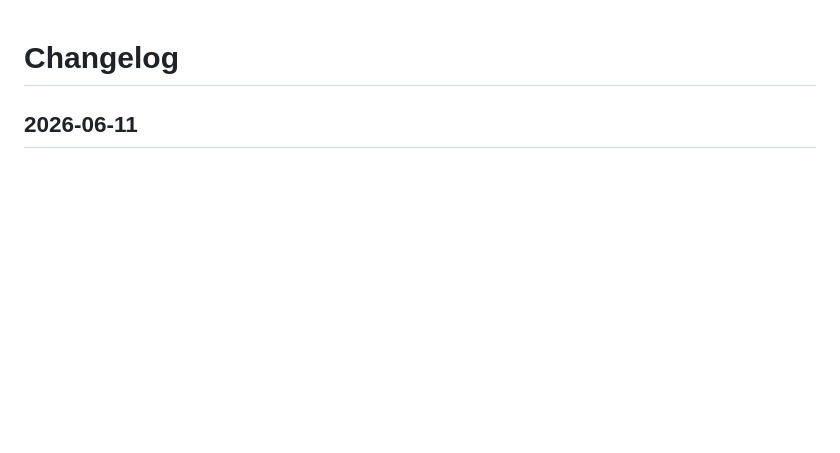
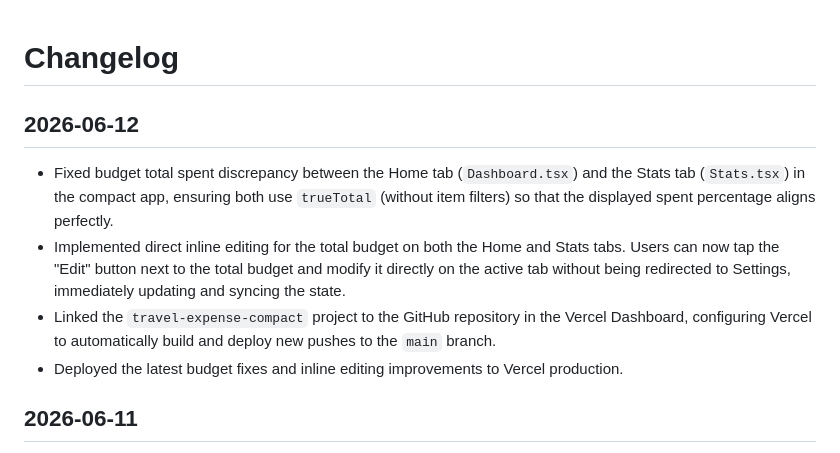
Before and after one commit to jd92-beep/travel-expense, a Markdown page: CHANGELOG.md, the part around the change. GitHub-like rendering; blank space fills up the shorter version.

Commit message:
docs: update CHANGELOG for budget fixes, inline editing, and Vercel git connection

```diff
--- a/CHANGELOG.md
+++ b/CHANGELOG.md
@@ -1,4 +1,11 @@
 # Changelog
+
+## 2026-06-12
+
+- Fixed budget total spent discrepancy between the Home tab (`Dashboard.tsx`) and the Stats tab (`Stats.tsx`) in the compact app, ensuring both use `trueTotal` (without item filters) so that the displayed spent percentage aligns perfectly.
+- Implemented direct inline editing for the total budget on both the Home and Stats tabs. Users can now tap the "Edit" button next to the total budget and modify it directly on the active tab without being redirected to Settings, immediately updating and syncing the state.
+- Linked the `travel-expense-compact` project to the GitHub repository in the Vercel Dashboard, configuring Vercel to automatically build and deploy new pushes to the `main` branch.
+- Deployed the latest budget fixes and inline editing improvements to Vercel production.
 
 ## 2026-06-11
 
```
